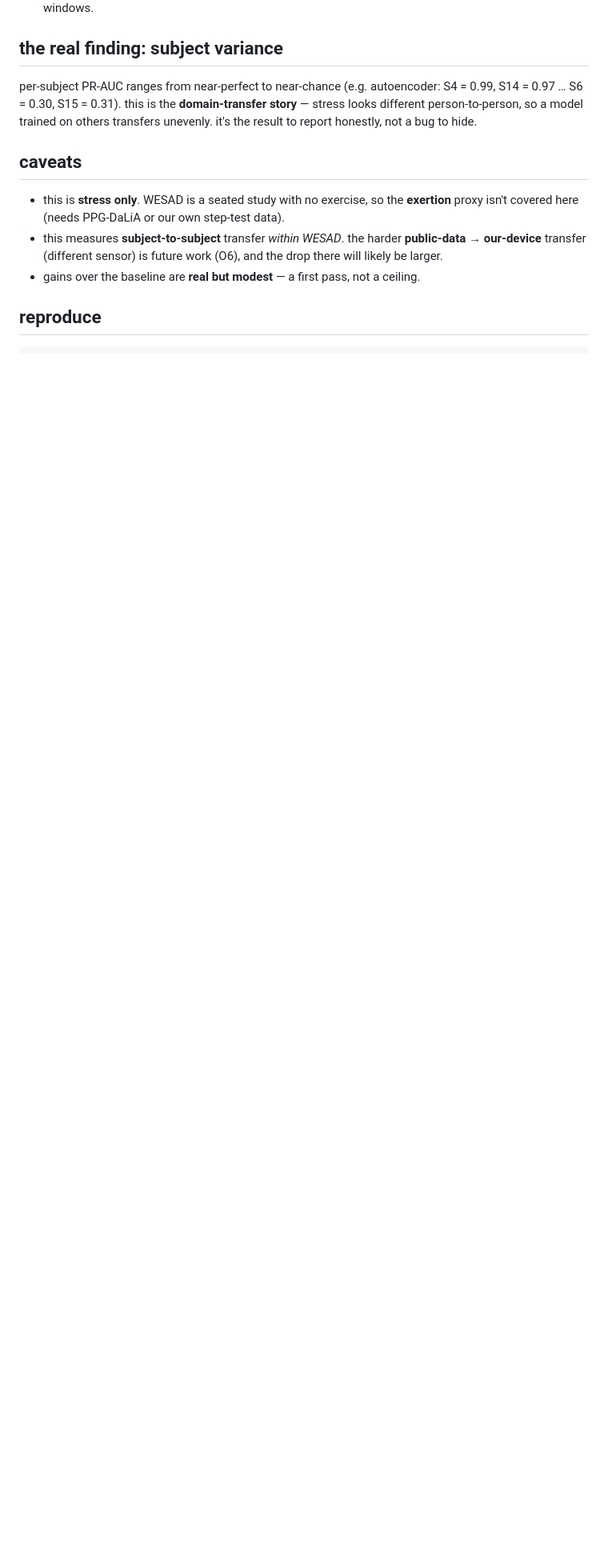
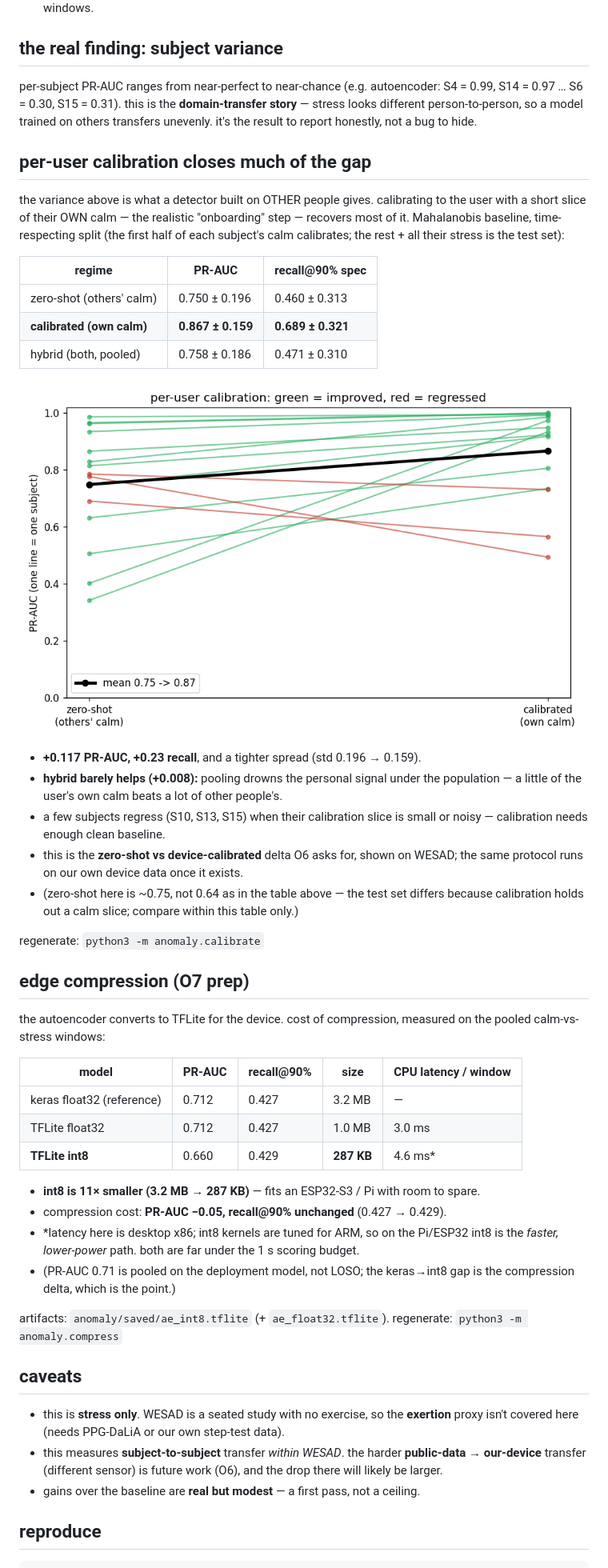
Before and after one commit to saifalafeefi/Spring-2026-COSC497-SDP-Group-07, a Markdown page: anomaly/RESULTS.md, the part around the change. Shown at 80% size. Drawn GitHub-style; pictures changed too: anomaly/fig4_calibration.png (added); blank space fills up the shorter version.

```diff
--- a/anomaly/RESULTS.md
+++ b/anomaly/RESULTS.md
@@ -39,6 +39,54 @@ S4 = 0.99, S14 = 0.97 … S6 = 0.30, S15 = 0.31). this is the **domain-transfer
 story** — stress looks different person-to-person, so a model trained on others
 transfers unevenly. it's the result to report honestly, not a bug to hide.
 
+## per-user calibration closes much of the gap
+
+the variance above is what a detector built on OTHER people gives. calibrating to
+the user with a short slice of their OWN calm — the realistic "onboarding" step —
+recovers most of it. Mahalanobis baseline, time-respecting split (the first half
+of each subject's calm calibrates; the rest + all their stress is the test set):
+
+| regime | PR-AUC | recall@90% spec |
+|---|---|---|
+| zero-shot (others' calm) | 0.750 ± 0.196 | 0.460 ± 0.313 |
+| **calibrated (own calm)** | **0.867 ± 0.159** | **0.689 ± 0.321** |
+| hybrid (both, pooled) | 0.758 ± 0.186 | 0.471 ± 0.310 |
+
+![per-user calibration](fig4_calibration.png)
+
+- **+0.117 PR-AUC, +0.23 recall**, and a tighter spread (std 0.196 → 0.159).
+- **hybrid barely helps (+0.008):** pooling drowns the personal signal under the
+  population — a little of the user's own calm beats a lot of other people's.
+- a few subjects regress (S10, S13, S15) when their calibration slice is small or
+  noisy — calibration needs enough clean baseline.
+- this is the **zero-shot vs device-calibrated** delta O6 asks for, shown on WESAD;
+  the same protocol runs on our own device data once it exists.
+- (zero-shot here is ~0.75, not 0.64 as in the table above — the test set differs
+  because calibration holds out a calm slice; compare within this table only.)
+
+regenerate: `python3 -m anomaly.calibrate`
+
+## edge compression (O7 prep)
+
+the autoencoder converts to TFLite for the device. cost of compression, measured
+on the pooled calm-vs-stress windows:
+
+| model | PR-AUC | recall@90% | size | CPU latency / window |
+|---|---|---|---|---|
+| keras float32 (reference) | 0.712 | 0.427 | 3.2 MB | — |
+| TFLite float32 | 0.712 | 0.427 | 1.0 MB | 3.0 ms |
+| **TFLite int8** | 0.660 | 0.429 | **287 KB** | 4.6 ms\* |
+
+- **int8 is 11× smaller (3.2 MB → 287 KB)** — fits an ESP32-S3 / Pi with room to spare.
+- compression cost: **PR-AUC −0.05, recall@90% unchanged** (0.427 → 0.429).
+- \*latency here is desktop x86; int8 kernels are tuned for ARM, so on the Pi/ESP32
+  int8 is the *faster, lower-power* path. both are far under the 1 s scoring budget.
+- (PR-AUC 0.71 is pooled on the deployment model, not LOSO; the keras→int8 gap is
+  the compression delta, which is the point.)
+
+artifacts: `anomaly/saved/ae_int8.tflite` (+ `ae_float32.tflite`). regenerate:
+`python3 -m anomaly.compress`
+
 ## caveats
 
 - this is **stress only**. WESAD is a seated study with no exercise, so the
```
Also changed, not shown: README.md (+6 -3 lines), anomaly/README.md (+2 -0 lines), 6 other files.
